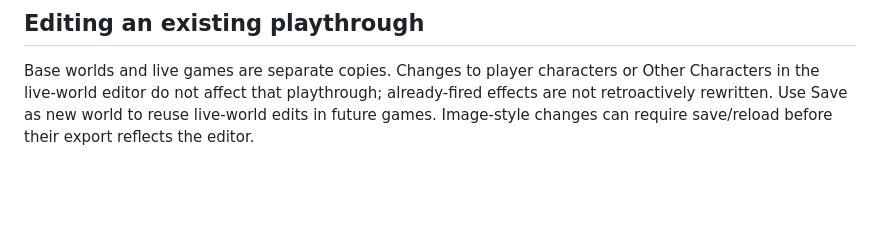
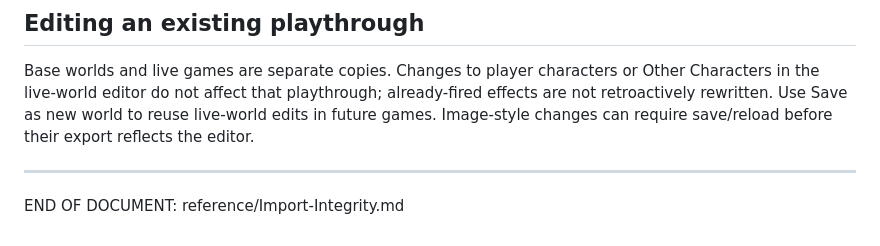
Before and after one commit to IW-Builder/IW-Builder.github.io, a Markdown page: reference/Import-Integrity.md, the part around the change. Rendered like a GitHub page; blank space fills up the shorter version.

```diff
--- a/reference/Import-Integrity.md
+++ b/reference/Import-Integrity.md
@@ -24,3 +24,7 @@ For a native input, confirm the current target value after submitting an answer.
 ## Editing an existing playthrough
 
 Base worlds and live games are separate copies. Changes to player characters or Other Characters in the live-world editor do not affect that playthrough; already-fired effects are not retroactively rewritten. Use Save as new world to reuse live-world edits in future games. Image-style changes can require save/reload before their export reflects the editor.
+
+---
+
+END OF DOCUMENT: reference/Import-Integrity.md
```
